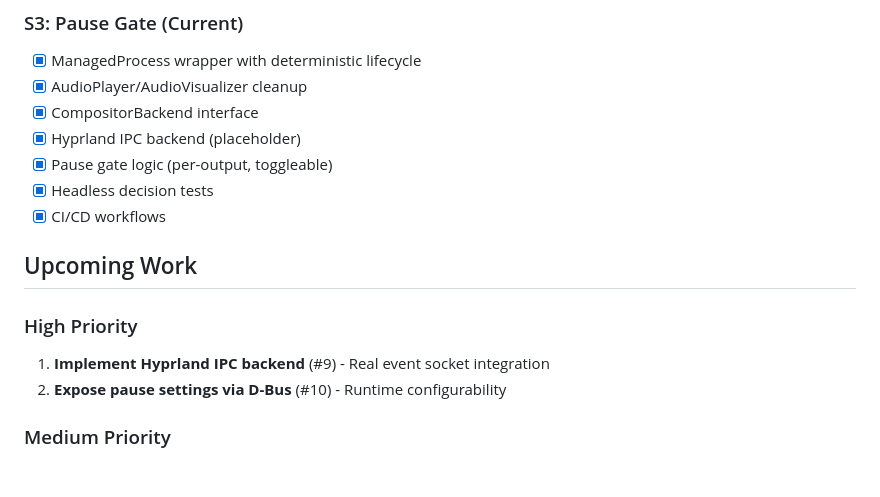
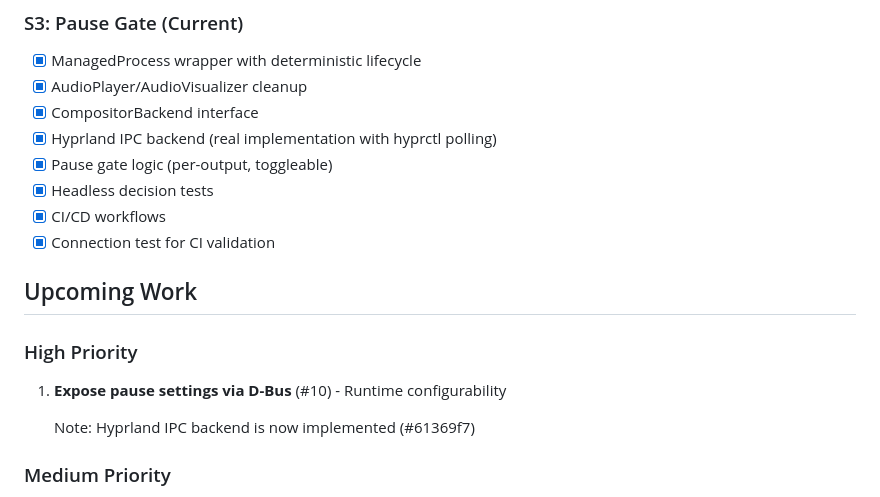
Before and after one commit to menak02/plasma-wallpaper-engine, a Markdown page: PROJECT_MATURITY.md, the part around the change. Rendered like a GitHub page; blank space fills up the shorter version.

Commit message:
docs: update maturity roadmap with Hyprland backend completion

```diff
--- a/PROJECT_MATURITY.md
+++ b/PROJECT_MATURITY.md
@@ -29,16 +29,18 @@ This document serves as the central planning board and roadmap for the project.
 - [x] ManagedProcess wrapper with deterministic lifecycle
 - [x] AudioPlayer/AudioVisualizer cleanup
 - [x] CompositorBackend interface
-- [x] Hyprland IPC backend (placeholder)
+- [x] Hyprland IPC backend (real implementation with hyprctl polling)
 - [x] Pause gate logic (per-output, toggleable)
 - [x] Headless decision tests
 - [x] CI/CD workflows
+- [x] Connection test for CI validation
 
 ## Upcoming Work
 
 ### High Priority
-1. **Implement Hyprland IPC backend** (#9) - Real event socket integration
-2. **Expose pause settings via D-Bus** (#10) - Runtime configurability
+1. **Expose pause settings via D-Bus** (#10) - Runtime configurability
+
+   Note: Hyprland IPC backend is now implemented (#61369f7)
 
 ### Medium Priority
 3. **Add musl/Alpine CI runner** (#11) - Cross-compiler testing
```
